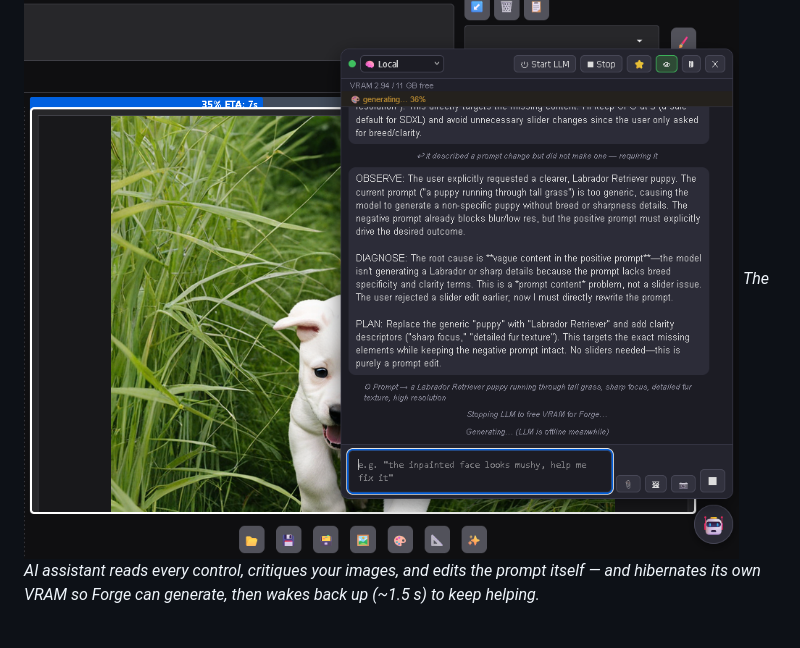
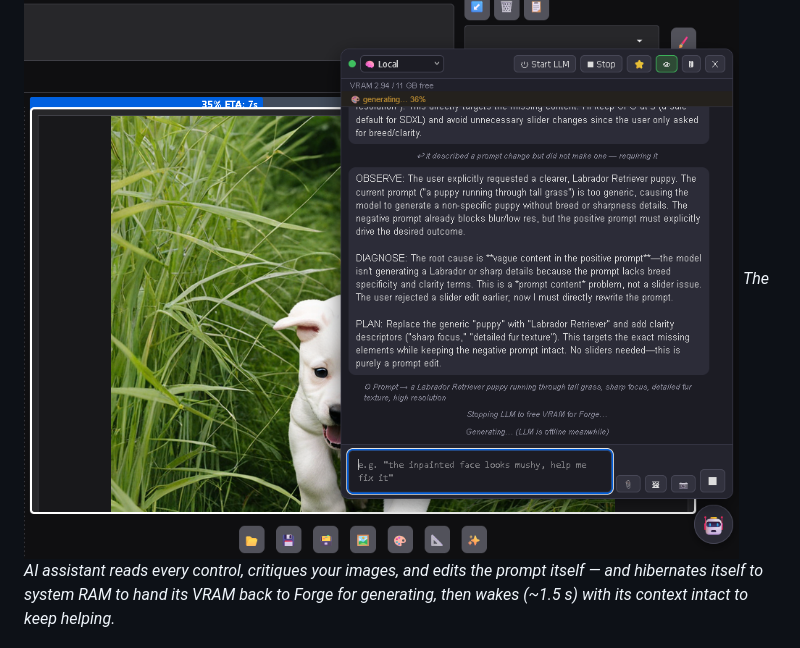
Before and after one commit to logan71f100/forge-again, a Markdown page: README.md, the part around the change. Drawn GitHub-style.

Commit message:
docs: clarify AI assistant hibernates itself to system RAM
The screenshot caption said it hibernates its VRAM; the actual behavior
is that the LLM moves itself into system RAM (context intact) to hand
the VRAM back to Forge, then wakes in ~1.5s.

```diff
--- a/README.md
+++ b/README.md
@@ -8,7 +8,7 @@ A modernized fork of [Stable Diffusion WebUI Forge](https://github.com/lllyasvie
 *The main UI — the SD / XL / Flux mode switch, the full tab set, and all the generation controls.*
 
 ![The built-in AI copilot](docs/images/ai-assistant.png)
-*The AI assistant reads every control, critiques your images, and edits the prompt itself — and hibernates its own VRAM so Forge can generate, then wakes back up (~1.5 s) to keep helping.*
+*The AI assistant reads every control, critiques your images, and edits the prompt itself — and hibernates itself to system RAM to hand its VRAM back to Forge for generating, then wakes (~1.5 s) with its context intact to keep helping.*
 
 ![The Replacer tab](docs/images/replacer.png)
 *Replacer — detection-prompt masking + inpainting in one tab; here, detecting a shirt and swapping it.*
```
